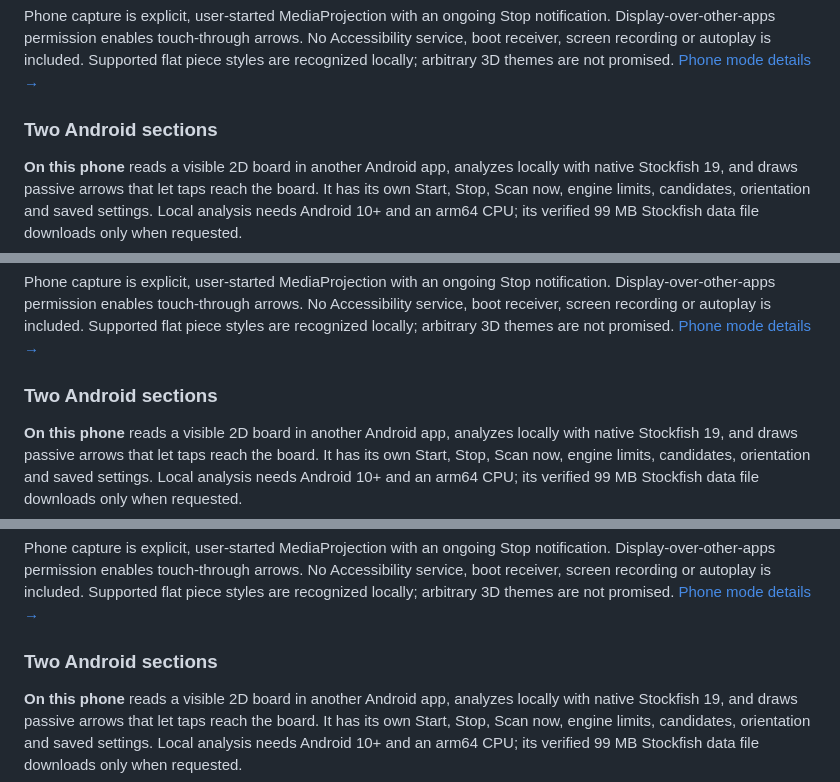
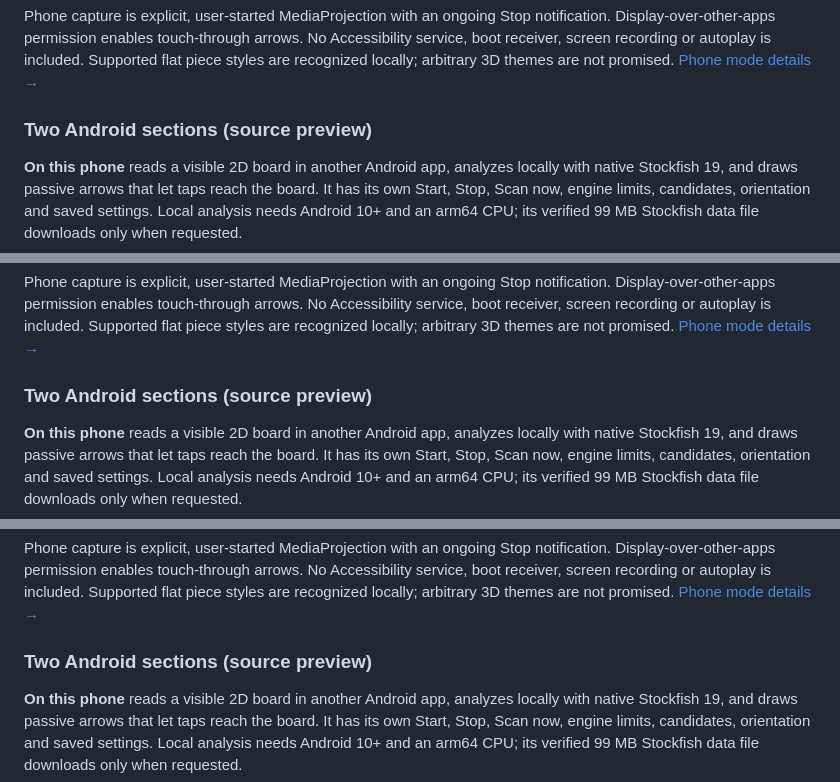
Before and after one commit to Nick-PY0/BoardLens, a Markdown page: README.md, 3 parts joined by grey strips. Drawn GitHub-style.

```diff
--- a/README.md
+++ b/README.md
@@ -28,7 +30,7 @@ The evaluation provider is independent of the move provider: use Stockfish to sc
 Phone capture is explicit, user-started MediaProjection with an ongoing Stop notification. Display-over-other-apps permission enables touch-through arrows. No Accessibility service, boot receiver, screen recording or autoplay is included. Supported flat piece styles are recognized locally; arbitrary 3D themes are not promised. [Phone mode details →](mobile/android/PHONE-SCREEN.md)
 
 
-### Two Android sections
+### Two Android sections (source preview)
 
 **On this phone** reads a visible 2D board in another Android app, analyzes locally with native Stockfish 19, and draws passive arrows that let taps reach the board. It has its own Start, Stop, Scan now, engine limits, candidates, orientation and saved settings. Local analysis needs Android 10+ and an arm64 CPU; its verified 99 MB Stockfish data file downloads only when requested.
 
@@ -39,7 +41,7 @@ The evaluation provider is independent of the move provider: use Stockfish to sc
 Phone capture is explicit, user-started MediaProjection with an ongoing Stop notification. Display-over-other-apps permission enables touch-through arrows. No Accessibility service, boot receiver, screen recording or autoplay is included. Supported flat piece styles are recognized locally; arbitrary 3D themes are not promised. [Phone mode details →](mobile/android/PHONE-SCREEN.md)
 
 
-### Two Android sections
+### Two Android sections (source preview)
 
 **On this phone** reads a visible 2D board in another Android app, analyzes locally with native Stockfish 19, and draws passive arrows that let taps reach the board. It has its own Start, Stop, Scan now, engine limits, candidates, orientation and saved settings. Local analysis needs Android 10+ and an arm64 CPU; its verified 99 MB Stockfish data file downloads only when requested.
 
@@ -50,7 +52,7 @@ The evaluation provider is independent of the move provider: use Stockfish to sc
 Phone capture is explicit, user-started MediaProjection with an ongoing Stop notification. Display-over-other-apps permission enables touch-through arrows. No Accessibility service, boot receiver, screen recording or autoplay is included. Supported flat piece styles are recognized locally; arbitrary 3D themes are not promised. [Phone mode details →](mobile/android/PHONE-SCREEN.md)
 
 
-### Two Android sections
+### Two Android sections (source preview)
 
 **On this phone** reads a visible 2D board in another Android app, analyzes locally with native Stockfish 19, and draws passive arrows that let taps reach the board. It has its own Start, Stop, Scan now, engine limits, candidates, orientation and saved settings. Local analysis needs Android 10+ and an arm64 CPU; its verified 99 MB Stockfish data file downloads only when requested.
 
```
Also changed, not shown: other parts of README.md (+9 -2 lines), docs/ANDROID-REVIEW.md (added, +25 -0 lines), mobile/android/PHONE-SCREEN.md (+2 -2 lines), docs/images/android-live-screen.png (added), 11 other files.
